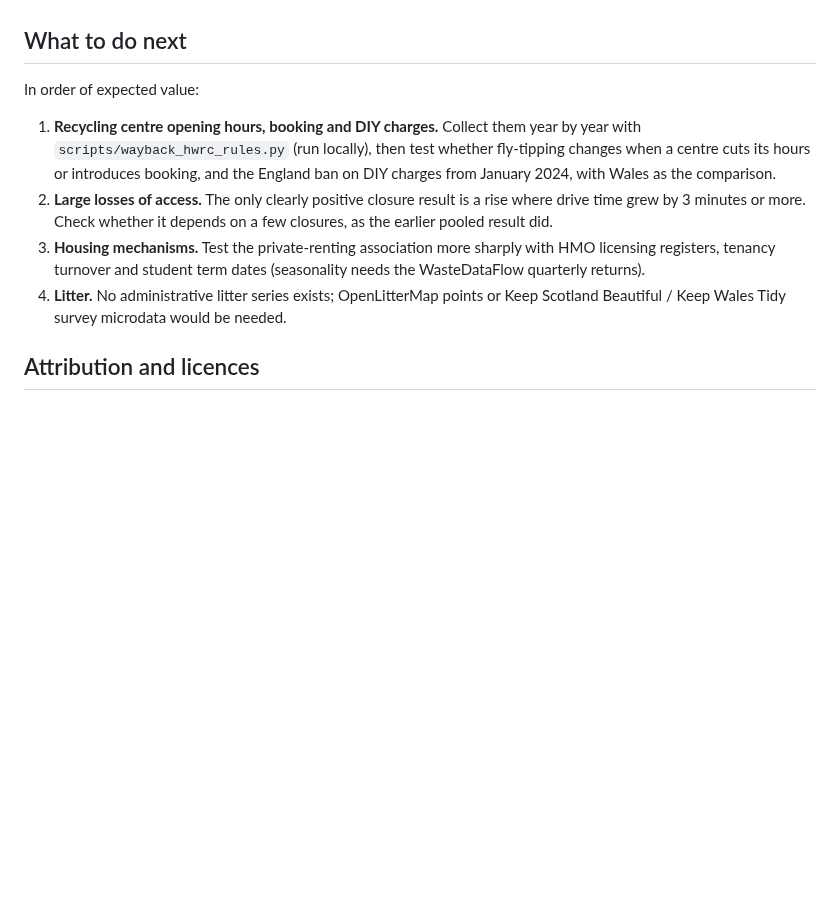
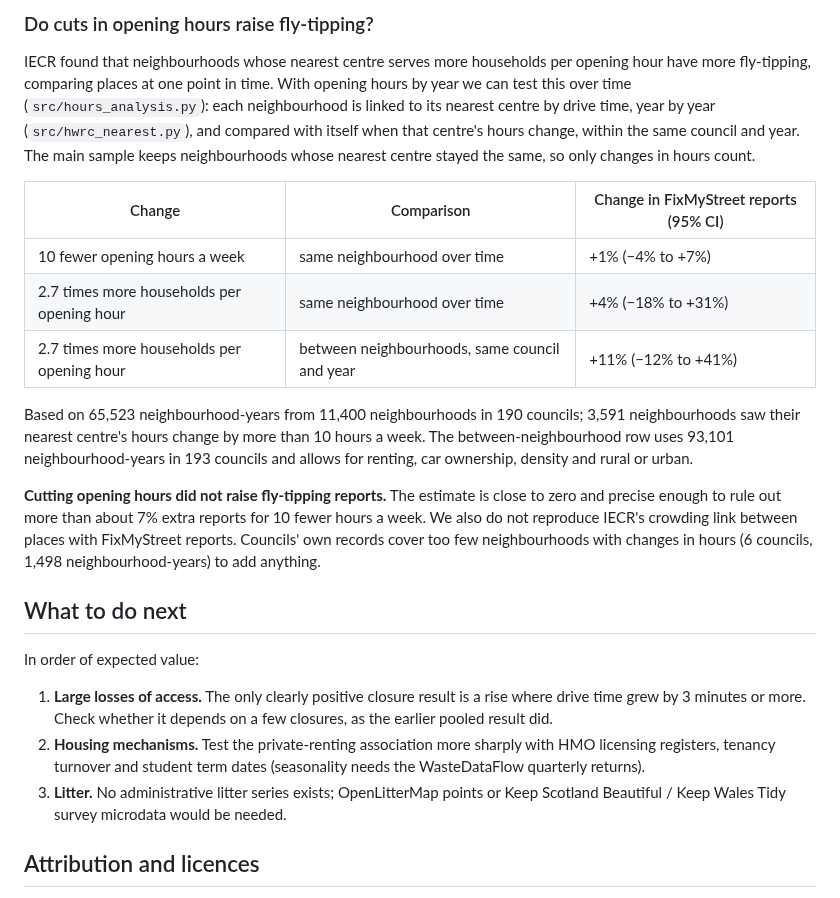
Before and after one commit to Kochal/litter, a Markdown page: docs/results.md, the part around one of its changes. Drawn GitHub-style; blank space fills up the shorter version.

```diff
--- a/docs/results.md
+++ b/docs/results.md
@@ -662,18 +720,41 @@ Car ownership is the most consistent of these across councils.
+### Do cuts in opening hours raise fly-tipping?
+
+IECR found that neighbourhoods whose nearest centre serves more households per
+opening hour have more fly-tipping, comparing places at one point in time. With
+opening hours by year we can test this over time (`src/hours_analysis.py`): each
+neighbourhood is linked to its nearest centre by drive time, year by year
+(`src/hwrc_nearest.py`), and compared with itself when that centre's hours
+change, within the same council and year. The main sample keeps neighbourhoods
+whose nearest centre stayed the same, so only changes in hours count.
+
+| Change | Comparison | Change in FixMyStreet reports (95% CI) |
+|---|---|---|
+| 10 fewer opening hours a week | same neighbourhood over time | +1% (−4% to +7%) |
+| 2.7 times more households per opening hour | same neighbourhood over time | +4% (−18% to +31%) |
+| 2.7 times more households per opening hour | between neighbourhoods, same council and year | +11% (−12% to +41%) |
+
+Based on 65,523 neighbourhood-years from 11,400 neighbourhoods in 190 councils;
+3,591 neighbourhoods saw their nearest centre's hours change by more than 10 hours
+a week. The between-neighbourhood row uses 93,101 neighbourhood-years in 193
+councils and allows for renting, car ownership, density and rural or urban.
+
+**Cutting opening hours did not raise fly-tipping reports.** The estimate is close
+to zero and precise enough to rule out more than about 7% extra reports for 10
+fewer hours a week. We also do not reproduce IECR's crowding link between places
+with FixMyStreet reports. Councils' own records cover too few neighbourhoods with
+changes in hours (6 councils, 1,498 neighbourhood-years) to add anything.
+
 ## What to do next
 
 In order of expected value:
 
-1. **Recycling centre opening hours, booking and DIY charges.** Collect them year
-   by year with `scripts/wayback_hwrc_rules.py` (run locally), then test whether
-   fly-tipping changes when a centre cuts its hours or introduces booking, and the
-   England ban on DIY charges from January 2024, with Wales as the comparison.
-2. **Large losses of access.** The only clearly positive closure result is a rise
+1. **Large losses of access.** The only clearly positive closure result is a rise
    where drive time grew by 3 minutes or more. Check whether it depends on a few
    closures, as the earlier pooled result did.
-3. **Housing mechanisms.** Test the private-renting association more sharply
+2. **Housing mechanisms.** Test the private-renting association more sharply
    with HMO licensing registers, tenancy turnover and student term dates
    (seasonality needs the WasteDataFlow quarterly returns).
-4. **Litter.** No administrative litter series exists; OpenLitterMap points or
+3. **Litter.** No administrative litter series exists; OpenLitterMap points or
    Keep Scotland Beautiful / Keep Wales Tidy survey microdata would be needed.
 
 ## Attribution and licences
```
Also changed, not shown: other parts of docs/results.md (+58 -0 lines), outputs/fig_policy.png (added), 3 other files.
